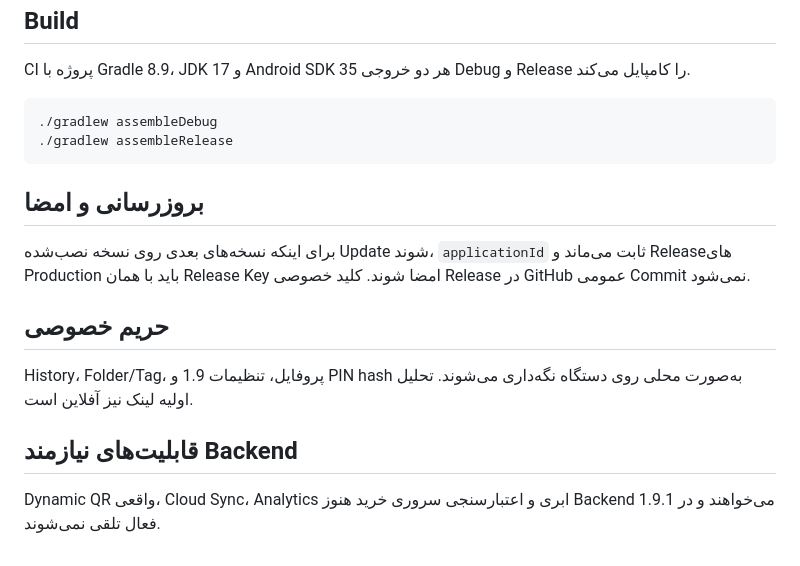
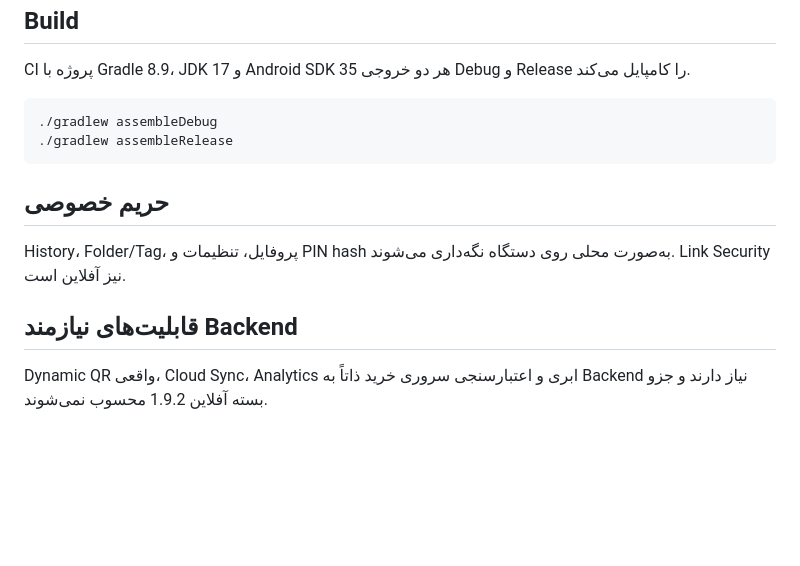
Before and after one commit to waxew/App-QrCodeYar, a Markdown page: README.md, the part around one of its changes. GitHub-like rendering; blank space fills up the shorter version.

````diff
--- a/README.md
+++ b/README.md
@@ -66,14 +70,10 @@ CI پروژه با Gradle 8.9، JDK 17 و Android SDK 35 هر دو خروجی De
 ./gradlew assembleRelease
 ```
 
-## بروزرسانی و امضا
-
-برای اینکه نسخه‌های بعدی روی نسخه نصب‌شده Update شوند، `applicationId` ثابت می‌ماند و Releaseهای Production باید با همان Release Key امضا شوند. کلید خصوصی Release در GitHub عمومی Commit نمی‌شود.
-
 ## حریم خصوصی
 
-History، Folder/Tag، پروفایل، تنظیمات 1.9 و PIN hash به‌صورت محلی روی دستگاه نگه‌داری می‌شوند. تحلیل اولیه لینک نیز آفلاین است.
+History، Folder/Tag، پروفایل، تنظیمات و PIN hash به‌صورت محلی روی دستگاه نگه‌داری می‌شوند. Link Security نیز آفلاین است.
 
 ## قابلیت‌های نیازمند Backend
 
-Dynamic QR واقعی، Cloud Sync، Analytics ابری و اعتبارسنجی سروری خرید هنوز Backend می‌خواهند و در 1.9.1 فعال تلقی نمی‌شوند.
+Dynamic QR واقعی، Cloud Sync، Analytics ابری و اعتبارسنجی سروری خرید ذاتاً به Backend نیاز دارند و جزو بسته آفلاین 1.9.2 محسوب نمی‌شوند.
````
Also changed, not shown: other parts of README.md (+17 -13 lines).
